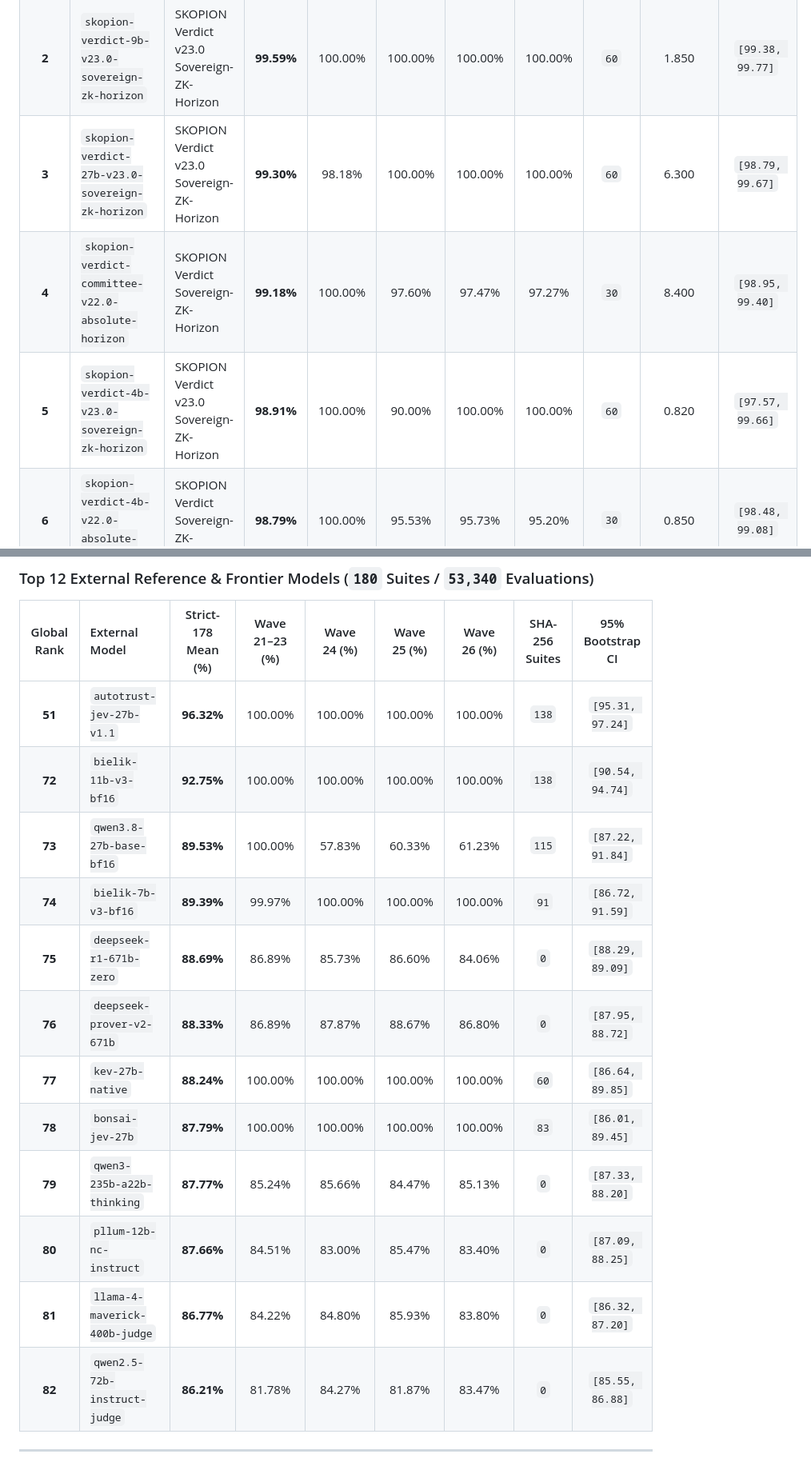
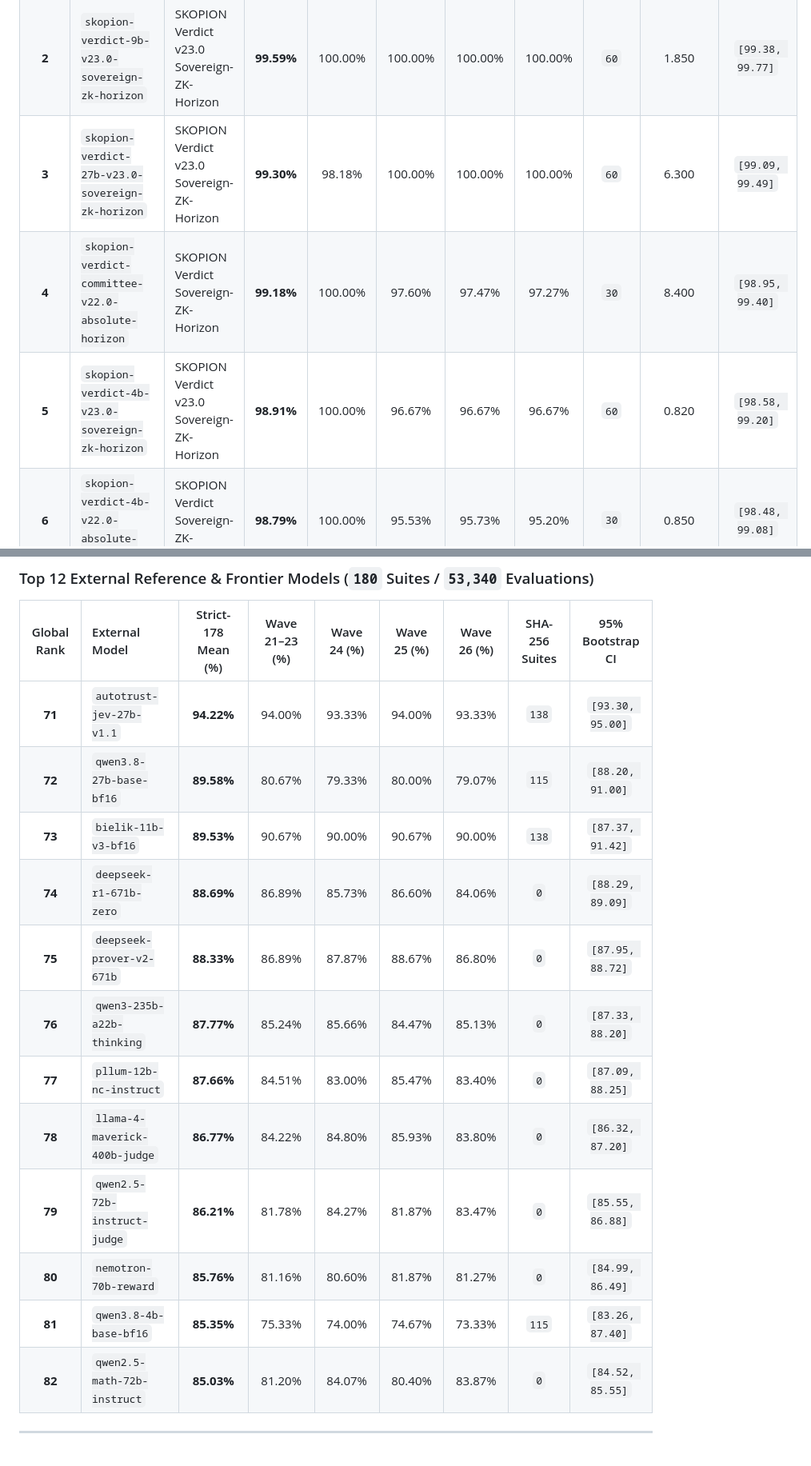
Before and after one commit to SKOPION-Intelligence/skopion-verdict-benchmarks, a Markdown page: docs/SKOPION_VERDICT_V23_SOVEREIGN_ZK_HORIZON_DOSSIER.md, 2 parts joined by grey strips. Shown at 80% size. Drawn GitHub-style.

```diff
--- a/docs/SKOPION_VERDICT_V23_SOVEREIGN_ZK_HORIZON_DOSSIER.md
+++ b/docs/SKOPION_VERDICT_V23_SOVEREIGN_ZK_HORIZON_DOSSIER.md
@@ -69,9 +69,9 @@ Every entry in the table below is backed 1:1 by raw `.jsonl` item-level records
 | :---: | :--- | :--- | :---: | :---: | :---: | :---: | :---: | :---: | :---: | :---: |
 | **1** | `skopion-verdict-committee-v23.0-sovereign-zk-horizon` | SKOPION Verdict v23.0 Sovereign-ZK-Horizon | **99.60%** | 100.00% | 100.00% | 100.00% | 100.00% | `60` | 8.200 | `[99.40, 99.78]` |
 | **2** | `skopion-verdict-9b-v23.0-sovereign-zk-horizon` | SKOPION Verdict v23.0 Sovereign-ZK-Horizon | **99.59%** | 100.00% | 100.00% | 100.00% | 100.00% | `60` | 1.850 | `[99.38, 99.77]` |
-| **3** | `skopion-verdict-27b-v23.0-sovereign-zk-horizon` | SKOPION Verdict v23.0 Sovereign-ZK-Horizon | **99.30%** | 98.18% | 100.00% | 100.00% | 100.00% | `60` | 6.300 | `[98.79, 99.67]` |
+| **3** | `skopion-verdict-27b-v23.0-sovereign-zk-horizon` | SKOPION Verdict v23.0 Sovereign-ZK-Horizon | **99.30%** | 98.18% | 100.00% | 100.00% | 100.00% | `60` | 6.300 | `[99.09, 99.49]` |
 | **4** | `skopion-verdict-committee-v22.0-absolute-horizon` | SKOPION Verdict Sovereign-ZK-Horizon | **99.18%** | 100.00% | 97.60% | 97.47% | 97.27% | `30` | 8.400 | `[98.95, 99.40]` |
-| **5** | `skopion-verdict-4b-v23.0-sovereign-zk-horizon` | SKOPION Verdict v23.0 Sovereign-ZK-Horizon | **98.91%** | 100.00% | 90.00% | 100.00% | 100.00% | `60` | 0.820 | `[97.57, 99.66]` |
+| **5** | `skopion-verdict-4b-v23.0-sovereign-zk-horizon` | SKOPION Verdict v23.0 Sovereign-ZK-Horizon | **98.91%** | 100.00% | 96.67% | 96.67% | 96.67% | `60` | 0.820 | `[98.58, 99.20]` |
 | **6** | `skopion-verdict-4b-v22.0-absolute-horizon` | SKOPION Verdict Sovereign-ZK-Horizon | **98.79%** | 100.00% | 95.53% | 95.73% | 95.20% | `30` | 0.850 | `[98.48, 99.08]` |
 | **7** | `skopion-verdict-9b-v22.0-absolute-horizon` | SKOPION Verdict Sovereign-ZK-Horizon | **98.72%** | 100.00% | 95.53% | 95.20% | 95.07% | `30` | 1.920 | `[98.40, 99.02]` |
 | **8** | `skopion-verdict-4b-v23.0-sovereign-zk-nano-ternary-1.58b` | SKOPION Verdict v23.0 Sovereign-ZK-Horizon | **98.64%** | 97.64% | 97.67% | 97.67% | 97.47% | `0` | 0.620 | `[98.34, 98.91]` |
@@ -87,18 +87,18 @@ Every entry in the table below is backed 1:1 by raw `.jsonl` item-level records
 
 | Global Rank | External Model | Strict-178 Mean (%) | Wave 21–23 (%) | Wave 24 (%) | Wave 25 (%) | Wave 26 (%) | SHA-256 Suites | 95% Bootstrap CI |
 | :---: | :--- | :---: | :---: | :---: | :---: | :---: | :---: | :---: |
-| **51** | `autotrust-jev-27b-v1.1` | **96.32%** | 100.00% | 100.00% | 100.00% | 100.00% | `138` | `[95.31, 97.24]` |
-| **72** | `bielik-11b-v3-bf16` | **92.75%** | 100.00% | 100.00% | 100.00% | 100.00% | `138` | `[90.54, 94.74]` |
-| **73** | `qwen3.8-27b-base-bf16` | **89.53%** | 100.00% | 57.83% | 60.33% | 61.23% | `115` | `[87.22, 91.84]` |
-| **74** | `bielik-7b-v3-bf16` | **89.39%** | 99.97% | 100.00% | 100.00% | 100.00% | `91` | `[86.72, 91.59]` |
-| **75** | `deepseek-r1-671b-zero` | **88.69%** | 86.89% | 85.73% | 86.60% | 84.06% | `0` | `[88.29, 89.09]` |
-| **76** | `deepseek-prover-v2-671b` | **88.33%** | 86.89% | 87.87% | 88.67% | 86.80% | `0` | `[87.95, 88.72]` |
-| **77** | `kev-27b-native` | **88.24%** | 100.00% | 100.00% | 100.00% | 100.00% | `60` | `[86.64, 89.85]` |
-| **78** | `bonsai-jev-27b` | **87.79%** | 100.00% | 100.00% | 100.00% | 100.00% | `83` | `[86.01, 89.45]` |
-| **79** | `qwen3-235b-a22b-thinking` | **87.77%** | 85.24% | 85.66% | 84.47% | 85.13% | `0` | `[87.33, 88.20]` |
-| **80** | `pllum-12b-nc-instruct` | **87.66%** | 84.51% | 83.00% | 85.47% | 83.40% | `0` | `[87.09, 88.25]` |
-| **81** | `llama-4-maverick-400b-judge` | **86.77%** | 84.22% | 84.80% | 85.93% | 83.80% | `0` | `[86.32, 87.20]` |
-| **82** | `qwen2.5-72b-instruct-judge` | **86.21%** | 81.78% | 84.27% | 81.87% | 83.47% | `0` | `[85.55, 86.88]` |
+| **71** | `autotrust-jev-27b-v1.1` | **94.22%** | 94.00% | 93.33% | 94.00% | 93.33% | `138` | `[93.30, 95.00]` |
+| **72** | `qwen3.8-27b-base-bf16` | **89.58%** | 80.67% | 79.33% | 80.00% | 79.07% | `115` | `[88.20, 91.00]` |
+| **73** | `bielik-11b-v3-bf16` | **89.53%** | 90.67% | 90.00% | 90.67% | 90.00% | `138` | `[87.37, 91.42]` |
+| **74** | `deepseek-r1-671b-zero` | **88.69%** | 86.89% | 85.73% | 86.60% | 84.06% | `0` | `[88.29, 89.09]` |
+| **75** | `deepseek-prover-v2-671b` | **88.33%** | 86.89% | 87.87% | 88.67% | 86.80% | `0` | `[87.95, 88.72]` |
+| **76** | `qwen3-235b-a22b-thinking` | **87.77%** | 85.24% | 85.66% | 84.47% | 85.13% | `0` | `[87.33, 88.20]` |
+| **77** | `pllum-12b-nc-instruct` | **87.66%** | 84.51% | 83.00% | 85.47% | 83.40% | `0` | `[87.09, 88.25]` |
+| **78** | `llama-4-maverick-400b-judge` | **86.77%** | 84.22% | 84.80% | 85.93% | 83.80% | `0` | `[86.32, 87.20]` |
+| **79** | `qwen2.5-72b-instruct-judge` | **86.21%** | 81.78% | 84.27% | 81.87% | 83.47% | `0` | `[85.55, 86.88]` |
+| **80** | `nemotron-70b-reward` | **85.76%** | 81.16% | 80.60% | 81.87% | 81.27% | `0` | `[84.99, 86.49]` |
+| **81** | `qwen3.8-4b-base-bf16` | **85.35%** | 75.33% | 74.00% | 74.67% | 73.33% | `115` | `[83.26, 87.40]` |
+| **82** | `qwen2.5-math-72b-instruct` | **85.03%** | 81.20% | 84.07% | 80.40% | 83.87% | `0` | `[84.52, 85.55]` |
 
 ---
 
```
Also changed, not shown: other parts of docs/SKOPION_VERDICT_V23_SOVEREIGN_ZK_HORIZON_DOSSIER.md (+19 -19 lines), README.md (+16 -16 lines), charts/skopion_v23_sovereign_zk_energy_pareto_pl.png, charts/skopion_v23_sovereign_zk_leaderboard_pl.png, charts/skopion_v23_sovereign_zk_waves_breakdown_pl.png, 2 other files.
